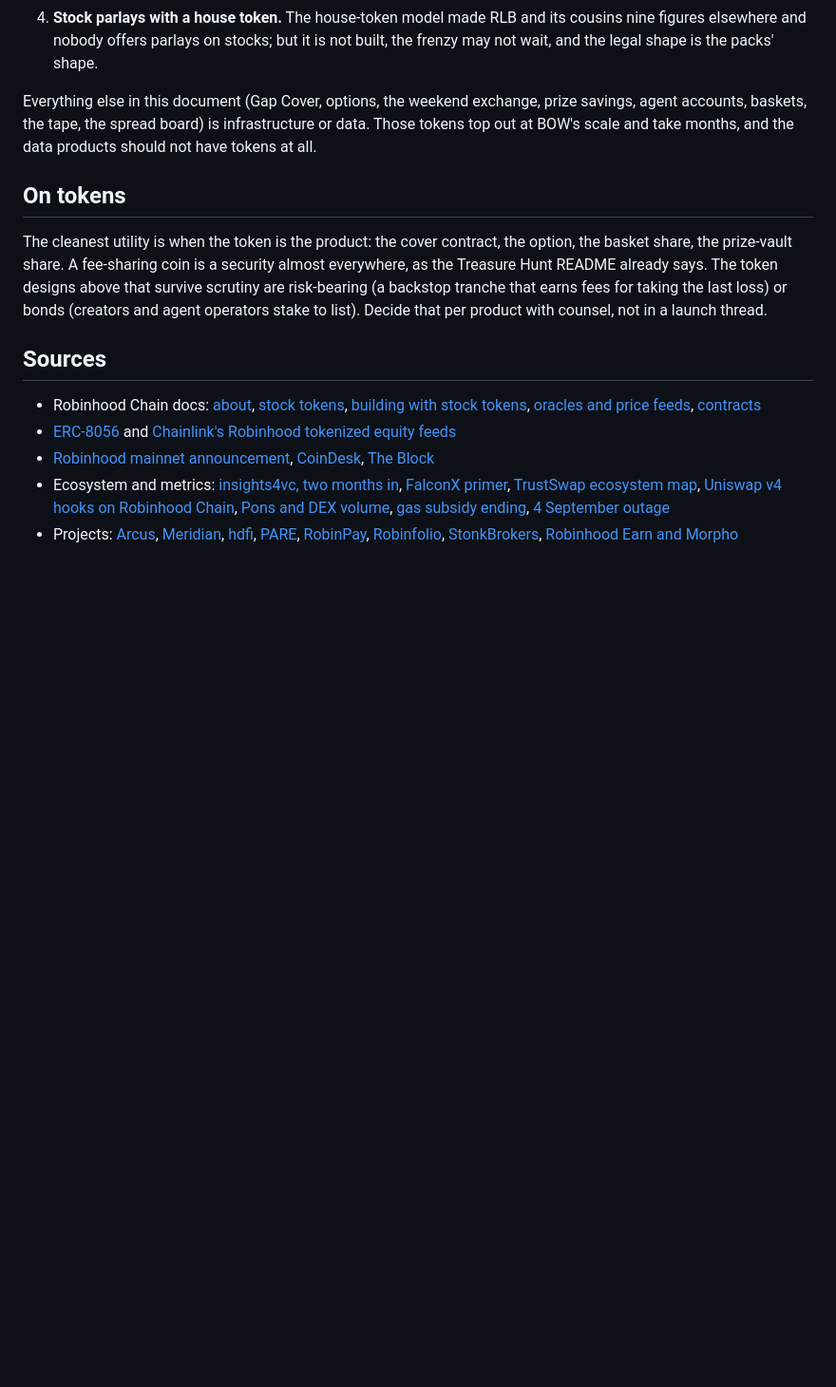
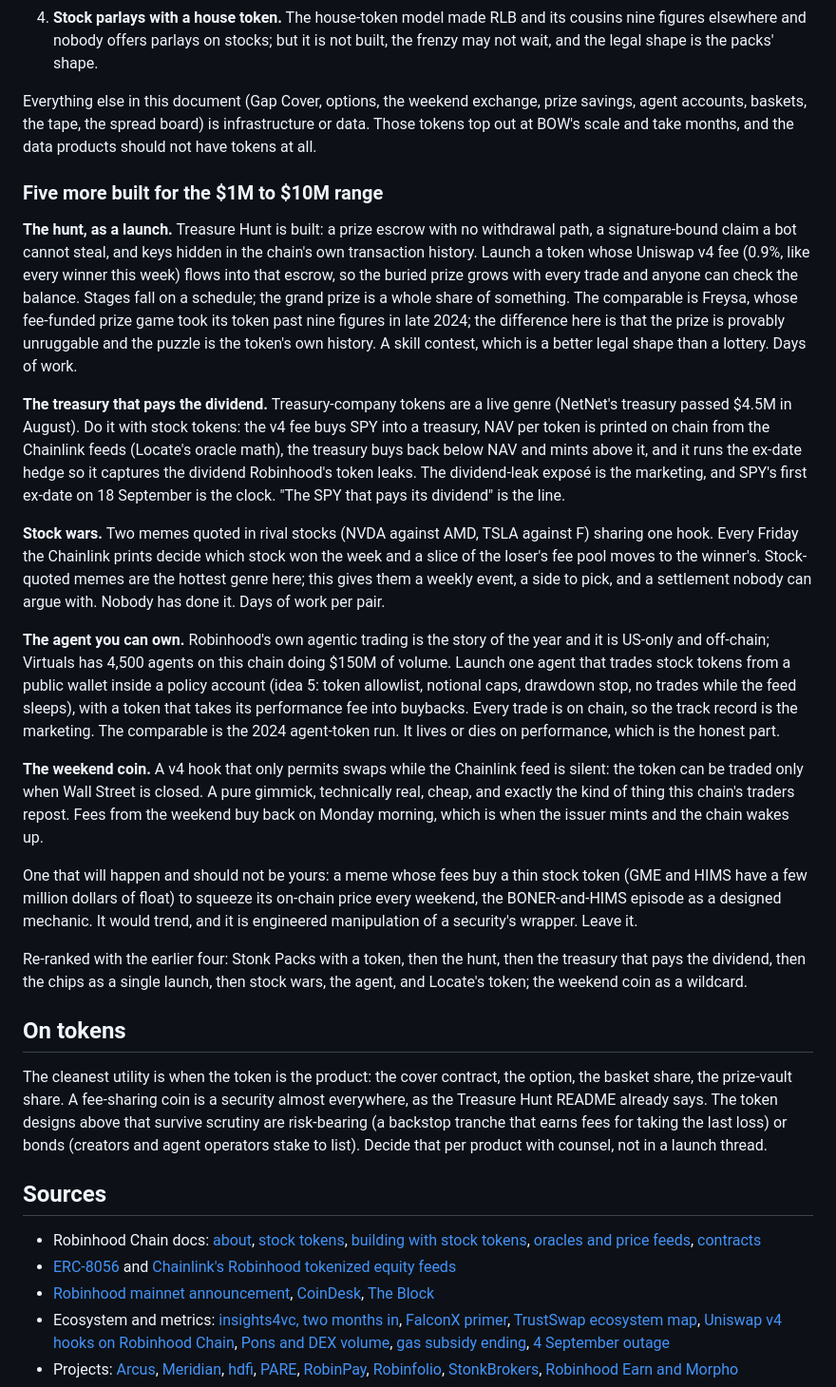
Before and after one commit to 13V/experiments, a Markdown page: docs/robinhood-chain-ideas.md, the part around the change. Shown at 95% size. GitHub-like rendering; blank space fills up the shorter version.

Commit message:
docs: five more launch concepts for the $1M to $10M range
The treasure hunt as a fee-funded prize token, a stock treasury company
that prints NAV and pays the dividend the tokens leak, paired rival
memes settled weekly by the feeds, a policy-guarded trading agent with a
token, and a weekend-only coin; plus the one squeeze mechanic not to
build, and a re-ranking.

Co-Authored-By: Claude Fable 5.1 <noreply@anthropic.com>
Claude-Session: https://claude.ai/code/session_01CdiJ9BpwXLCA2mdpgF3scS

```diff
--- a/docs/robinhood-chain-ideas.md
+++ b/docs/robinhood-chain-ideas.md
@@ -609,6 +609,52 @@ Everything else in this document (Gap Cover, options, the weekend exchange, priz
 agent accounts, baskets, the tape, the spread board) is infrastructure or data. Those tokens
 top out at BOW's scale and take months, and the data products should not have tokens at all.
 
+### Five more built for the $1M to $10M range
+
+**The hunt, as a launch.** Treasure Hunt is built: a prize escrow with no withdrawal path, a
+signature-bound claim a bot cannot steal, and keys hidden in the chain's own transaction
+history. Launch a token whose Uniswap v4 fee (0.9%, like every winner this week) flows into that
+escrow, so the buried prize grows with every trade and anyone can check the balance. Stages
+fall on a schedule; the grand prize is a whole share of something. The comparable is Freysa,
+whose fee-funded prize game took its token past nine figures in late 2024; the difference here
+is that the prize is provably unruggable and the puzzle is the token's own history. A skill
+contest, which is a better legal shape than a lottery. Days of work.
+
+**The treasury that pays the dividend.** Treasury-company tokens are a live genre (NetNet's
+treasury passed $4.5M in August). Do it with stock tokens: the v4 fee buys SPY into a treasury,
+NAV per token is printed on chain from the Chainlink feeds (Locate's oracle math), the treasury
+buys back below NAV and mints above it, and it runs the ex-date hedge so it captures the
+dividend Robinhood's token leaks. The dividend-leak exposé is the marketing, and SPY's first
+ex-date on 18 September is the clock. "The SPY that pays its dividend" is the line.
+
+**Stock wars.** Two memes quoted in rival stocks (NVDA against AMD, TSLA against F) sharing one
+hook. Every Friday the Chainlink prints decide which stock won the week and a slice of the
+loser's fee pool moves to the winner's. Stock-quoted memes are the hottest genre here; this
+gives them a weekly event, a side to pick, and a settlement nobody can argue with. Nobody has
+done it. Days of work per pair.
+
+**The agent you can own.** Robinhood's own agentic trading is the story of the year and it is
+US-only and off-chain; Virtuals has 4,500 agents on this chain doing $150M of volume. Launch one
+agent that trades stock tokens from a public wallet inside a policy account (idea 5: token
+allowlist, notional caps, drawdown stop, no trades while the feed sleeps), with a token that
+takes its performance fee into buybacks. Every trade is on chain, so the track record is the
+marketing. The comparable is the 2024 agent-token run. It lives or dies on performance, which is
+the honest part.
+
+**The weekend coin.** A v4 hook that only permits swaps while the Chainlink feed is silent: the
+token can be traded only when Wall Street is closed. A pure gimmick, technically real, cheap,
+and exactly the kind of thing this chain's traders repost. Fees from the weekend buy back on
+Monday morning, which is when the issuer mints and the chain wakes up.
+
+One that will happen and should not be yours: a meme whose fees buy a thin stock token (GME
+and HIMS have a few million dollars of float) to squeeze its on-chain price every weekend, the
+BONER-and-HIMS episode as a designed mechanic. It would trend, and it is engineered
+manipulation of a security's wrapper. Leave it.
+
+Re-ranked with the earlier four: Stonk Packs with a token, then the hunt, then the treasury
+that pays the dividend, then the chips as a single launch, then stock wars, the agent, and
+Locate's token; the weekend coin as a wildcard.
+
 ## On tokens
 
 The cleanest utility is when the token is the product: the cover contract, the option, the basket
```
